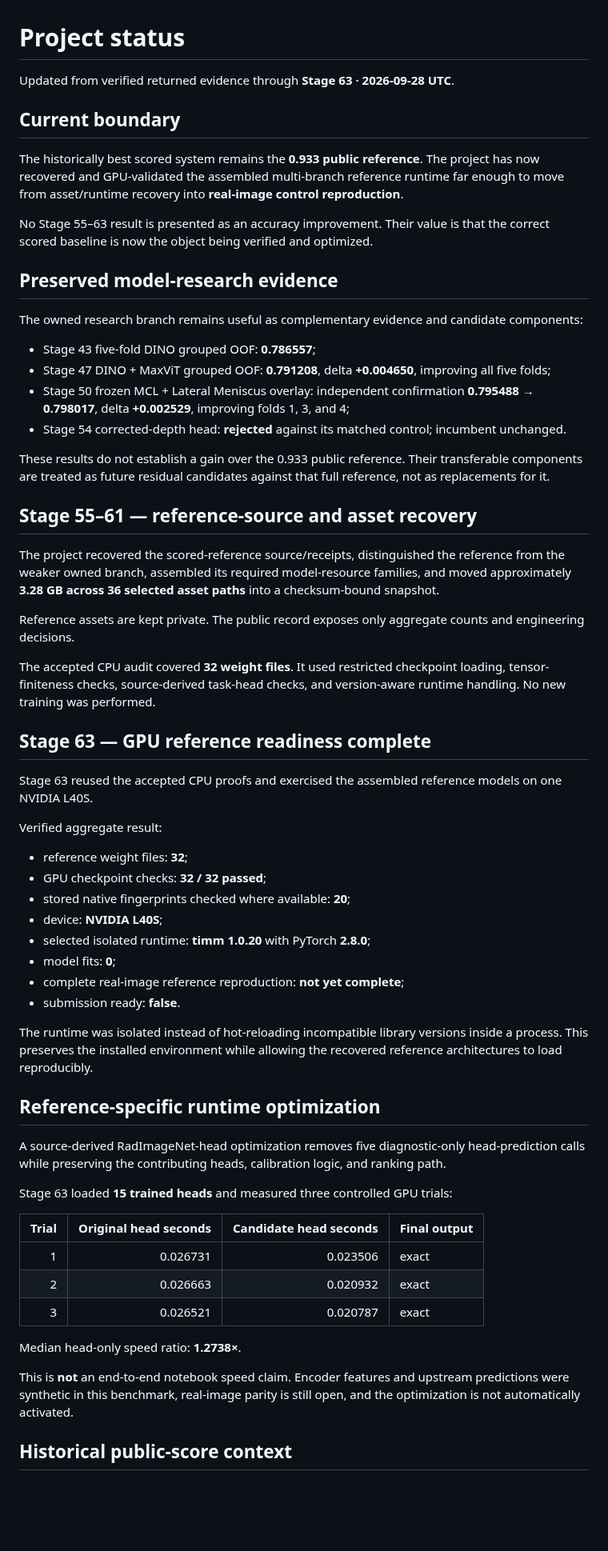
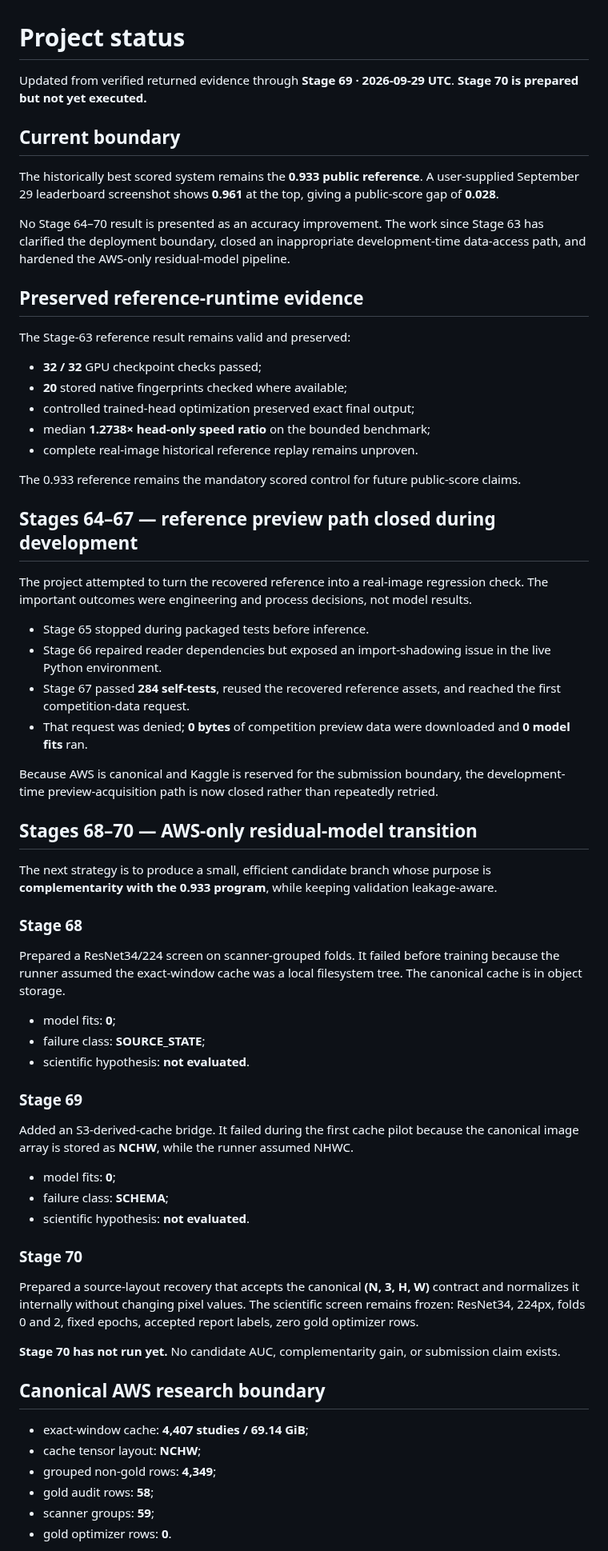
Before and after one commit to alvaromendizabal/rsna-knee-abnormality-detection, a Markdown page: docs/PROJECT_STATUS.md, the part around one of its changes. Shown at 80% size. Rendered like a GitHub page; blank space fills up the shorter version.

Commit message:
Update verified status through Stage 69

```diff
--- a/docs/PROJECT_STATUS.md
+++ b/docs/PROJECT_STATUS.md
@@ -1,64 +1,68 @@
 # Project status
 
-Updated from verified returned evidence through **Stage 63 · 2026-09-28 UTC**.
+Updated from verified returned evidence through **Stage 69 · 2026-09-29 UTC**. **Stage 70 is prepared but not yet executed.**
 
 ## Current boundary
 
-The historically best scored system remains the **0.933 public reference**. The project has now recovered and GPU-validated the assembled multi-branch reference runtime far enough to move from asset/runtime recovery into **real-image control reproduction**.
+The historically best scored system remains the **0.933 public reference**. A user-supplied September 29 leaderboard screenshot shows **0.961** at the top, giving a public-score gap of **0.028**.
 
-No Stage 55–63 result is presented as an accuracy improvement. Their value is that the correct scored baseline is now the object being verified and optimized.
+No Stage 64–70 result is presented as an accuracy improvement. The work since Stage 63 has clarified the deployment boundary, closed an inappropriate development-time data-access path, and hardened the AWS-only residual-model pipeline.
 
-## Preserved model-research evidence
+## Preserved reference-runtime evidence
 
-The owned research branch remains useful as complementary evidence and candidate components:
+The Stage-63 reference result remains valid and preserved:
 
-- Stage 43 five-fold DINO grouped OOF: **0.786557**;
-- Stage 47 DINO + MaxViT grouped OOF: **0.791208**, delta **+0.004650**, improving all five folds;
-- Stage 50 frozen MCL + Lateral Meniscus overlay: independent confirmation **0.795488 → 0.798017**, delta **+0.002529**, improving folds 1, 3, and 4;
-- Stage 54 corrected-depth head: **rejected** against its matched control; incumbent unchanged.
+- **32 / 32** GPU checkpoint checks passed;
+- **20** stored native fingerprints checked where available;
+- controlled trained-head optimization preserved exact final output;
+- median **1.2738× head-only speed ratio** on the bounded benchmark;
+- complete real-image historical reference replay remains unproven.
 
-These results do not establish a gain over the 0.933 public reference. Their transferable components are treated as future residual candidates against that full reference, not as replacements for it.
+The 0.933 reference remains the mandatory scored control for future public-score claims.
 
-## Stage 55–61 — reference-source and asset recovery
+## Stages 64–67 — reference preview path closed during development
 
-The project recovered the scored-reference source/receipts, distinguished the reference from the weaker owned branch, assembled its required model-resource families, and moved approximately **3.28 GB across 36 selected asset paths** into a checksum-bound snapshot.
+The project attempted to turn the recovered reference into a real-image regression check. The important outcomes were engineering and process decisions, not model results.
 
-Reference assets are kept private. The public record exposes only aggregate counts and engineering decisions.
+- Stage 65 stopped during packaged tests before inference.
+- Stage 66 repaired reader dependencies but exposed an import-shadowing issue in the live Python environment.
+- Stage 67 passed **284 self-tests**, reused the recovered reference assets, and reached the first competition-data request.
+- That request was denied; **0 bytes** of competition preview data were downloaded and **0 model fits** ran.
 
-The accepted CPU audit covered **32 weight files**. It used restricted checkpoint loading, tensor-finiteness checks, source-derived task-head checks, and version-aware runtime handling. No new training was performed.
+Because AWS is canonical and Kaggle is reserved for the submission boundary, the development-time preview-acquisition path is now closed rather than repeatedly retried.
 
-## Stage 63 — GPU reference readiness complete
+## Stages 68–70 — AWS-only residual-model transition
 
-Stage 63 reused the accepted CPU proofs and exercised the assembled reference models on one NVIDIA L40S.
+The next strategy is to produce a small, efficient candidate branch whose purpose is **complementarity with the 0.933 program**, while keeping validation leakage-aware.
 
-Verified aggregate result:
+### Stage 68
 
-- reference weight files: **32**;
-- GPU checkpoint checks: **32 / 32 passed**;
-- stored native fingerprints checked where available: **20**;
-- device: **NVIDIA L40S**;
-- selected isolated runtime: **timm 1.0.20** with PyTorch **2.8.0**;
+Prepared a ResNet34/224 screen on scanner-grouped folds. It failed before training because the runner assumed the exact-window cache was a local filesystem tree. The canonical cache is in object storage.
+
 - model fits: **0**;
-- complete real-image reference reproduction: **not yet complete**;
-- submission ready: **false**.
+- failure class: **SOURCE_STATE**;
+- scientific hypothesis: **not evaluated**.
 
-The runtime was isolated instead of hot-reloading incompatible library versions inside a process. This preserves the installed environment while allowing the recovered reference architectures to load reproducibly.
+### Stage 69
 
-## Reference-specific runtime optimization
+Added an S3-derived-cache bridge. It failed during the first cache pilot because the canonical image array is stored as **NCHW**, while the runner assumed NHWC.
 
-A source-derived RadImageNet-head optimization removes five diagnostic-only head-prediction calls while preserving the contributing heads, calibration logic, and ranking path.
+- model fits: **0**;
+- failure class: **SCHEMA**;
+- scientific hypothesis: **not evaluated**.
 
-Stage 63 loaded **15 trained heads** and measured three controlled GPU trials:
+### Stage 70
 
-| Trial | Original head seconds | Candidate head seconds | Final output |
-|---:|---:|---:|---|
-| 1 | 0.026731 | 0.023506 | exact |
-| 2 | 0.026663 | 0.020932 | exact |
-| 3 | 0.026521 | 0.020787 | exact |
+Prepared a source-layout recovery that accepts the canonical **(N, 3, H, W)** contract and normalizes it internally without changing pixel values. The scientific screen remains frozen: ResNet34, 224px, folds 0 and 2, fixed epochs, accepted report labels, zero gold optimizer rows.
 
-Median head-only speed ratio: **1.2738×**.
+**Stage 70 has not run yet.** No candidate AUC, complementarity gain, or submission claim exists.
 
-This is **not** an end-to-end notebook speed claim. Encoder features and upstream predictions were synthetic in this benchmark, real-image parity is still open, and the optimization is not automatically activated.
+## Canonical AWS research boundary
 
-## Historical public-score context
+- exact-window cache: **4,407 studies / 69.14 GiB**;
+- cache tensor layout: **NCHW**;
+- grouped non-gold rows: **4,349**;
+- gold audit rows: **58**;
+- scanner groups: **59**;
+- gold optimizer rows: **0**.
 
```
Also changed, not shown: other parts of docs/PROJECT_STATUS.md (+16 -26 lines).
